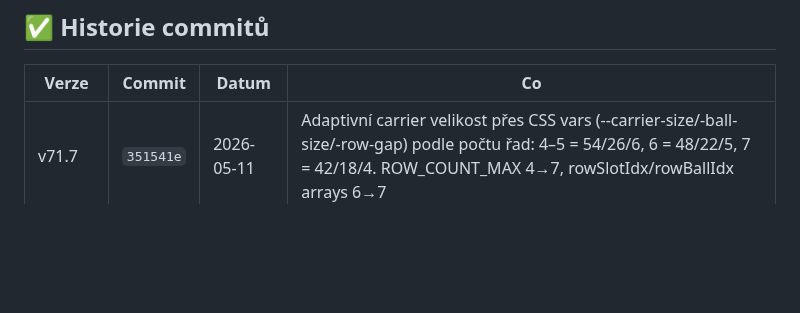
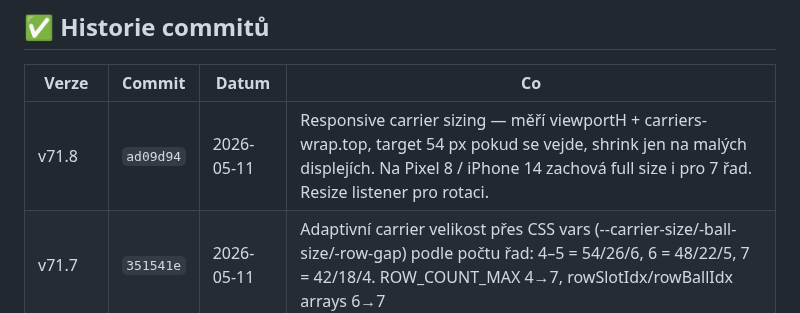
Before and after one commit to Damhole/ballon-belt, a Markdown page: BACKLOG.md, the part around the change. Drawn GitHub-style; blank space fills up the shorter version.

Commit message:
v71.8: backlog — responsive carrier sizing
Co-Authored-By: Claude Sonnet 4.6 <noreply@anthropic.com>

```diff
--- a/BACKLOG.md
+++ b/BACKLOG.md
@@ -123,6 +123,7 @@ _Sem házej cokoliv co tě napadne. Při příští session to roztřídíme._
 
 | Verze | Commit | Datum | Co |
 |-------|--------|-------|----|
+| v71.8 | `ad09d94` | 2026-05-11 | Responsive carrier sizing — měří viewportH + carriers-wrap.top, target 54 px pokud se vejde, shrink jen na malých displejích. Na Pixel 8 / iPhone 14 zachová full size i pro 7 řad. Resize listener pro rotaci. |
 | v71.7 | `351541e` | 2026-05-11 | Adaptivní carrier velikost přes CSS vars (--carrier-size/-ball-size/-row-gap) podle počtu řad: 4–5 = 54/26/6, 6 = 48/22/5, 7 = 42/18/4. ROW_COUNT_MAX 4→7, rowSlotIdx/rowBallIdx arrays 6→7 |
 | v71.6 | `8582b30` | 2026-05-11 | Funnel půlka: pending-canvas 90→50, clip-path slope 88→44, padding 12→6, FUN.slopeEndY 88→44. Σ ~46 px |
 | v71.5 | `45cbe22` | 2026-05-11 | Chrome cleanup: body margin 0, #game padding 16→8 + gap 10→6, image-area border 2→1. Σ ~48 px uvolněno pro 6. řadu carriers |
```
